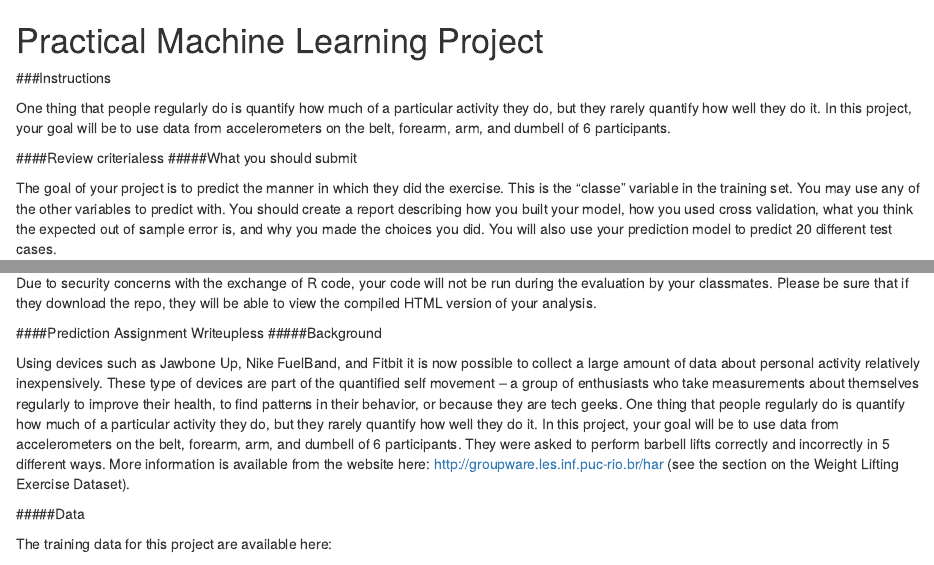
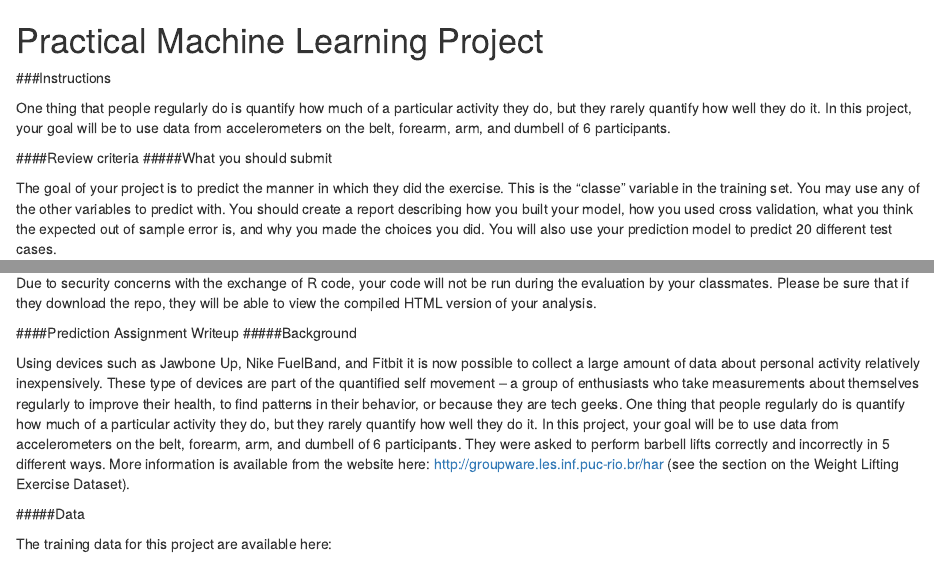
Before and after one commit to hassane-ariss/practicalmachinelearning, an R Markdown document (index.Rmd): the page in a window 1100 px wide, from its top, and a second part further down, joined at a grey line. Rendered offline with R 4.5, knitr and Pandoc, with nearby package versions.

Commit message:
Minor correction

```diff
--- a/index.Rmd
+++ b/index.Rmd
@@ -5,7 +5,7 @@ Practical Machine Learning Project
 
 One thing that people regularly do is quantify how much of a particular activity they do, but they rarely quantify how well they do it. In this project, your goal will be to use data from accelerometers on the belt, forearm, arm, and dumbell of 6 participants.
 
-####Review criterialess
+####Review criteria
 #####What you should submit
 
 The goal of your project is to predict the manner in which they did the exercise. This is the "classe" variable in the training set. You may use any of the other variables to predict with. You should create a report describing how you built your model, how you used cross validation, what you think the expected out of sample error is, and why you made the choices you did. You will also use your prediction model to predict 20 different test cases.
@@ -22,7 +22,7 @@ Apply your machine learning algorithm to the 20 test cases available in the test
 
 Due to security concerns with the exchange of R code, your code will not be run during the evaluation by your classmates. Please be sure that if they download the repo, they will be able to view the compiled HTML version of your analysis.
 
-####Prediction Assignment Writeupless
+####Prediction Assignment Writeup
 #####Background
 
 Using devices such as Jawbone Up, Nike FuelBand, and Fitbit it is now possible to collect a large amount of data about personal activity relatively inexpensively. These type of devices are part of the quantified self movement – a group of enthusiasts who take measurements about themselves regularly to improve their health, to find patterns in their behavior, or because they are tech geeks. One thing that people regularly do is quantify how much of a particular activity they do, but they rarely quantify how well they do it. In this project, your goal will be to use data from accelerometers on the belt, forearm, arm, and dumbell of 6 participants. They were asked to perform barbell lifts correctly and incorrectly in 5 different ways. More information is available from the website here: http://groupware.les.inf.puc-rio.br/har (see the section on the Weight Lifting Exercise Dataset).
```
Also changed, not shown: index.html.
